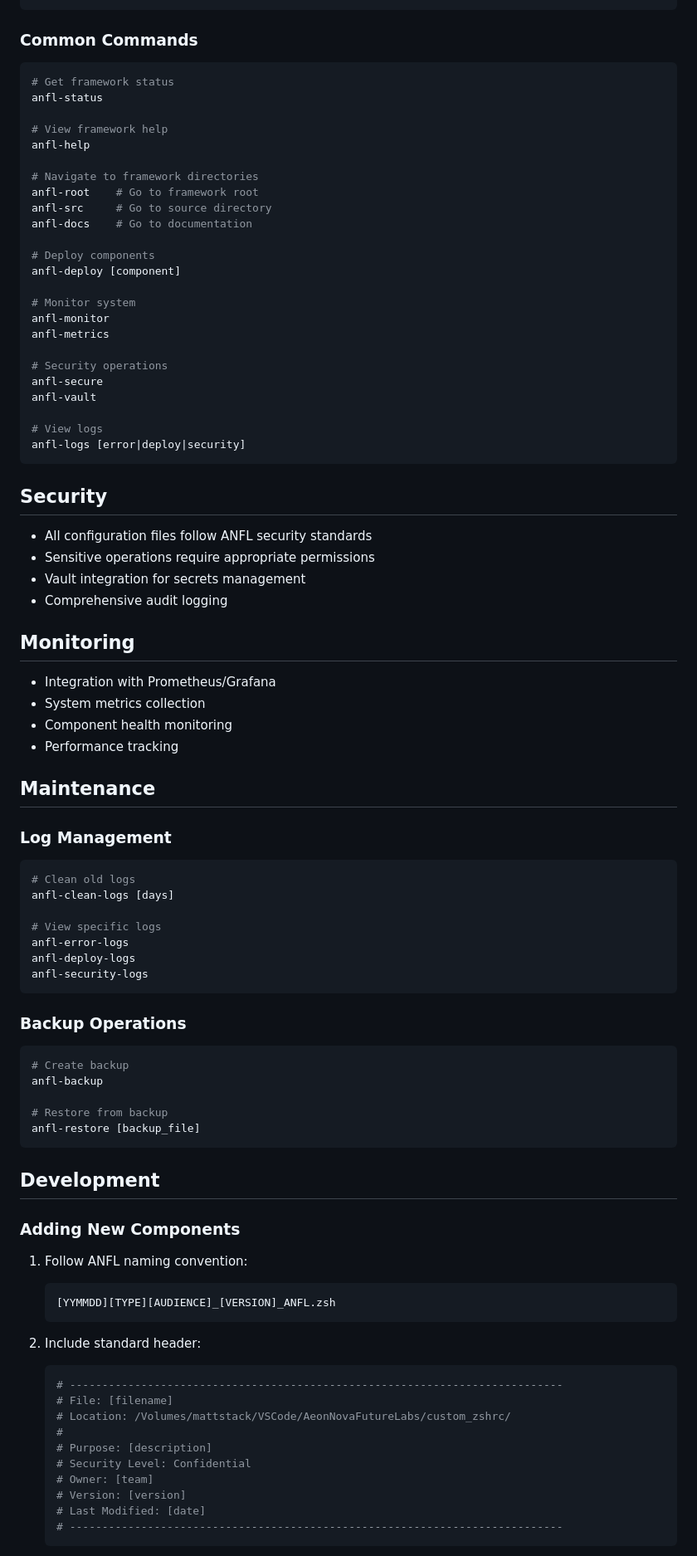
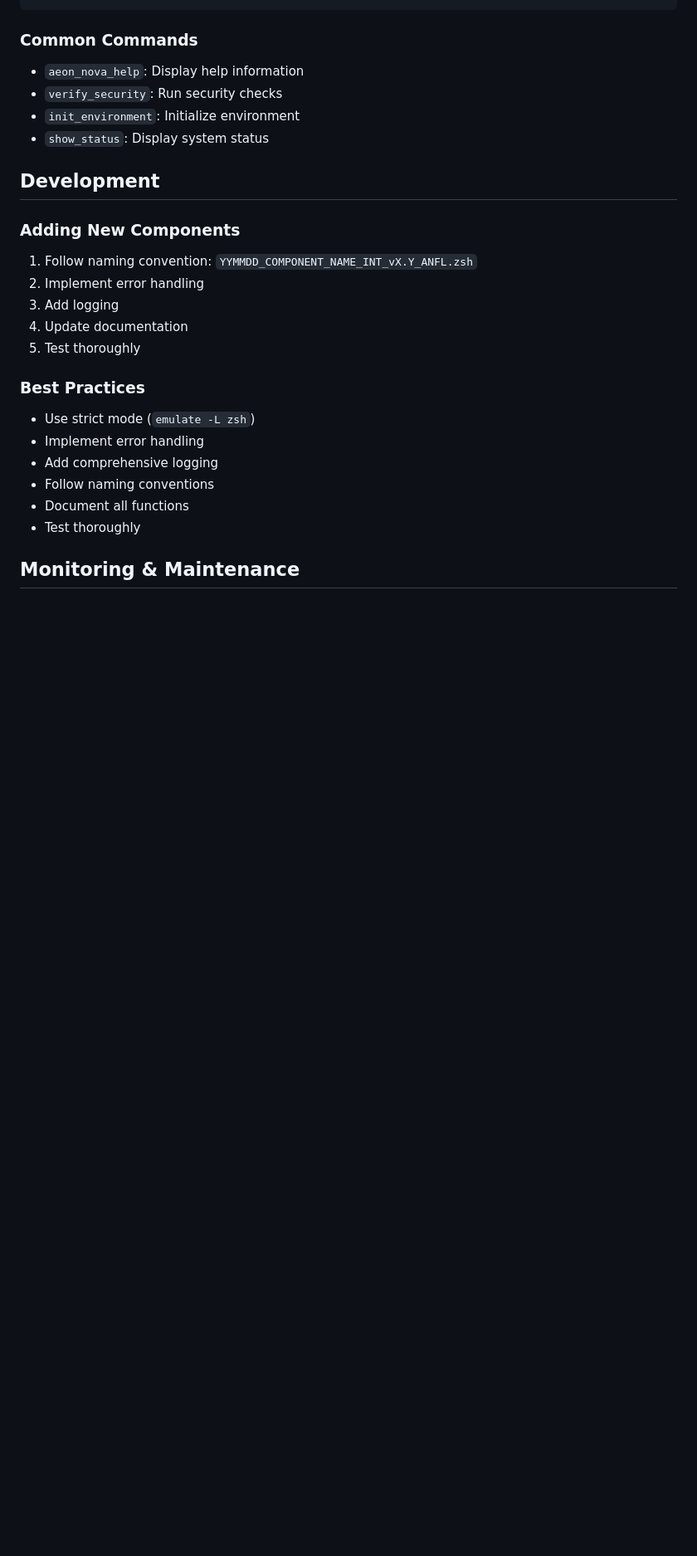
Before and after one commit to AeonNovaFutureLabs/AeonNovaFutureLabs, a Markdown page: custom_zshrc/250208_README_INT_v1.0_ANFL.md, the part around one of its changes. Shown at 83% size. Rendered like a GitHub page; blank space fills up the shorter version.

````diff
--- a/custom_zshrc/250208_README_INT_v1.0_ANFL.md
+++ b/custom_zshrc/250208_README_INT_v1.0_ANFL.md
@@ -97,92 +87,27 @@ source "${ANFL_ROOT}/custom_zshrc/250208_SHELL_MAIN_INT_v1.0_ANFL.zsh"
 ```
 
 ### Common Commands
-
-```bash
-# Get framework status
-anfl-status
-
-# View framework help
-anfl-help
-
-# Navigate to framework directories
-anfl-root    # Go to framework root
-anfl-src     # Go to source directory
-anfl-docs    # Go to documentation
-
-# Deploy components
-anfl-deploy [component]
-
-# Monitor system
-anfl-monitor
-anfl-metrics
-
-# Security operations
-anfl-secure
-anfl-vault
-
-# View logs
-anfl-logs [error|deploy|security]
-```
-
-## Security
-
-- All configuration files follow ANFL security standards
-- Sensitive operations require appropriate permissions
-- Vault integration for secrets management
-- Comprehensive audit logging
-
-## Monitoring
-
-- Integration with Prometheus/Grafana
-- System metrics collection
-- Component health monitoring
-- Performance tracking
-
-## Maintenance
-
-### Log Management
-
-```bash
-# Clean old logs
-anfl-clean-logs [days]
-
-# View specific logs
-anfl-error-logs
-anfl-deploy-logs
-anfl-security-logs
-```
-
-### Backup Operations
-
-```bash
-# Create backup
-anfl-backup
-
-# Restore from backup
-anfl-restore [backup_file]
-```
+- `aeon_nova_help`: Display help information
+- `verify_security`: Run security checks
+- `init_environment`: Initialize environment
+- `show_status`: Display system status
 
 ## Development
 
 ### Adding New Components
+1. Follow naming convention: `YYMMDD_COMPONENT_NAME_INT_vX.Y_ANFL.zsh`
+2. Implement error handling
+3. Add logging
+4. Update documentation
+5. Test thoroughly
 
-1. Follow ANFL naming convention:
-   ```
-   [YYMMDD][TYPE][AUDIENCE]_[VERSION]_ANFL.zsh
-   ```
+### Best Practices
+- Use strict mode (`emulate -L zsh`)
+- Implement error handling
+- Add comprehensive logging
+- Follow naming conventions
+- Document all functions
+- Test thoroughly
 
-2. Include standard header:
-   ```bash
-   # ----------------------------------------------------------------------------
-   # File: [filename]
-   # Location: /Volumes/mattstack/VSCode/AeonNovaFutureLabs/custom_zshrc/
-   #
-   # Purpose: [description]
-   # Security Level: Confidential
-   # Owner: [team]
-   # Version: [version]
-   # Last Modified: [date]
-   # ----------------------------------------------------------------------------
-   ```
+## Monitoring & Maintenance
 
````
Also changed, not shown: other parts of custom_zshrc/250208_README_INT_v1.0_ANFL.md (+131 -102 lines).
